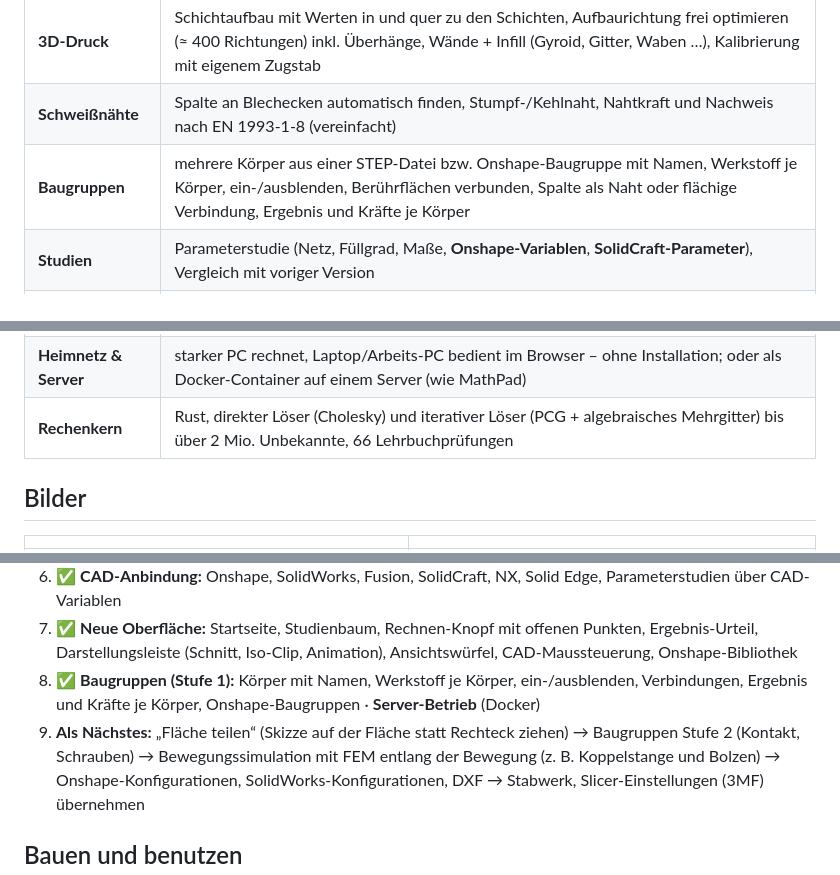
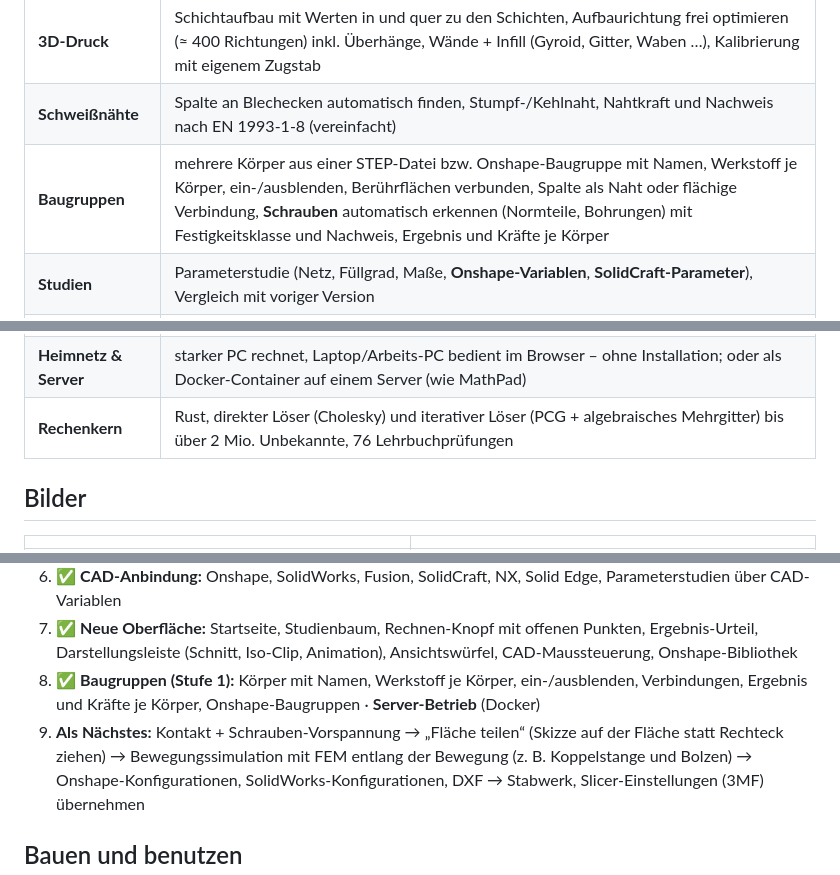
Before and after one commit to Miro4you/fem, a Markdown page: README.md, 3 parts joined by grey strips. Drawn GitHub-style.

```diff
--- a/README.md
+++ b/README.md
@@ -24,13 +24,13 @@ Bedienung auch im Browser über das Heimnetz.
 | **Nachweis & Bericht** | Werkstoffdatenbank (Stahl, Alu, Kunststoffe, Druckwerkstoffe, eigene), Masse, Festigkeitsnachweis mit erforderlichen Sicherheiten, PDF-Bericht, MathPad-Rechenblatt, ParaView-Export |
 | **3D-Druck** | Schichtaufbau mit Werten in und quer zu den Schichten, Aufbaurichtung frei optimieren (≈ 400 Richtungen) inkl. Überhänge, Wände + Infill (Gyroid, Gitter, Waben …), Kalibrierung mit eigenem Zugstab |
 | **Schweißnähte** | Spalte an Blechecken automatisch finden, Stumpf-/Kehlnaht, Nahtkraft und Nachweis nach EN 1993-1-8 (vereinfacht) |
-| **Baugruppen** | mehrere Körper aus einer STEP-Datei bzw. Onshape-Baugruppe mit Namen, Werkstoff je Körper, ein-/ausblenden, Berührflächen verbunden, Spalte als Naht oder flächige Verbindung, Ergebnis und Kräfte je Körper |
+| **Baugruppen** | mehrere Körper aus einer STEP-Datei bzw. Onshape-Baugruppe mit Namen, Werkstoff je Körper, ein-/ausblenden, Berührflächen verbunden, Spalte als Naht oder flächige Verbindung, **Schrauben** automatisch erkennen (Normteile, Bohrungen) mit Festigkeitsklasse und Nachweis, Ergebnis und Kräfte je Körper |
 | **Studien** | Parameterstudie (Netz, Füllgrad, Maße, **Onshape-Variablen**, **SolidCraft-Parameter**), Vergleich mit voriger Version |
 | **Weitere Analysen** | Eigenfrequenzen, Knicken (Lanczos), Leichtbau-Vorschlag (Topologieoptimierung, STL-Export), Stabwerk (Balken, Rahmen, Fachwerke mit IPE-Profilen) |
 | **Geometrie anpassen** | Radien/Bohrungen ändern, Material per Skizze hinzufügen oder entfernen, Ergebnis mit vorher vergleichen |
 | **CAD-Anbindung** | Onshape (**Bibliothek** mit Vorschaubildern, Lesezeichen, API), SolidWorks (Makro), Fusion (Add-in), SolidCraft (live), NX, Solid Edge, „Senden an“ für jedes CAD – Ergebnis zurück ins CAD |
 | **Heimnetz & Server** | starker PC rechnet, Laptop/Arbeits-PC bedient im Browser – ohne Installation; oder als Docker-Container auf einem Server (wie MathPad) |
-| **Rechenkern** | Rust, direkter Löser (Cholesky) und iterativer Löser (PCG + algebraisches Mehrgitter) bis über 2 Mio. Unbekannte, 66 Lehrbuchprüfungen |
+| **Rechenkern** | Rust, direkter Löser (Cholesky) und iterativer Löser (PCG + algebraisches Mehrgitter) bis über 2 Mio. Unbekannte, 76 Lehrbuchprüfungen |
 
 ## Bilder
 
@@ -351,7 +361,7 @@ Spannung 9,3 vs. 9,2 MPa – Unterschied durch die in der Plattentheorie vernach
    (Schnitt, Iso-Clip, Animation), Ansichtswürfel, CAD-Maussteuerung, Onshape-Bibliothek
 8. ✅ **Baugruppen (Stufe 1):** Körper mit Namen, Werkstoff je Körper, ein-/ausblenden, Verbindungen, Ergebnis und Kräfte je Körper,
    Onshape-Baugruppen · **Server-Betrieb** (Docker)
-9. **Als Nächstes:** „Fläche teilen“ (Skizze auf der Fläche statt Rechteck ziehen) → Baugruppen Stufe 2 (Kontakt, Schrauben) → Bewegungssimulation mit
+9. **Als Nächstes:** Kontakt + Schrauben-Vorspannung → „Fläche teilen“ (Skizze auf der Fläche statt Rechteck ziehen) → Bewegungssimulation mit
    FEM entlang der Bewegung (z. B. Koppelstange und Bolzen) → Onshape-Konfigurationen, SolidWorks-Konfigurationen,
    DXF → Stabwerk, Slicer-Einstellungen (3MF) übernehmen
 
```
Also changed, not shown: other parts of README.md (+12 -2 lines), NAECHSTE_SCHRITTE.md (+8 -16 lines), TESTPROTOKOLL.md (+15 -2 lines), docs/bilder/schrauben-ergebnis.png (added), docs/bilder/schrauben-erkannt.png (added), 6 other files.
